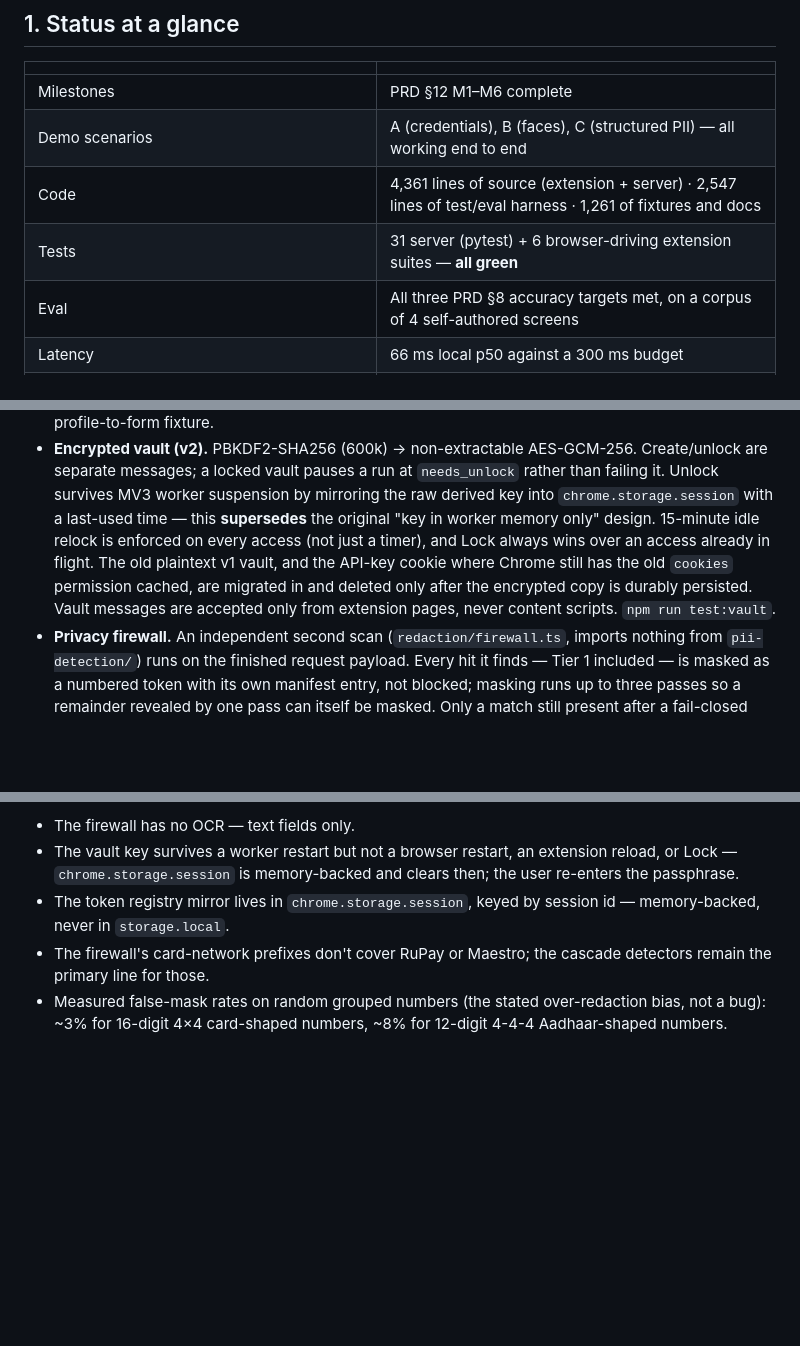
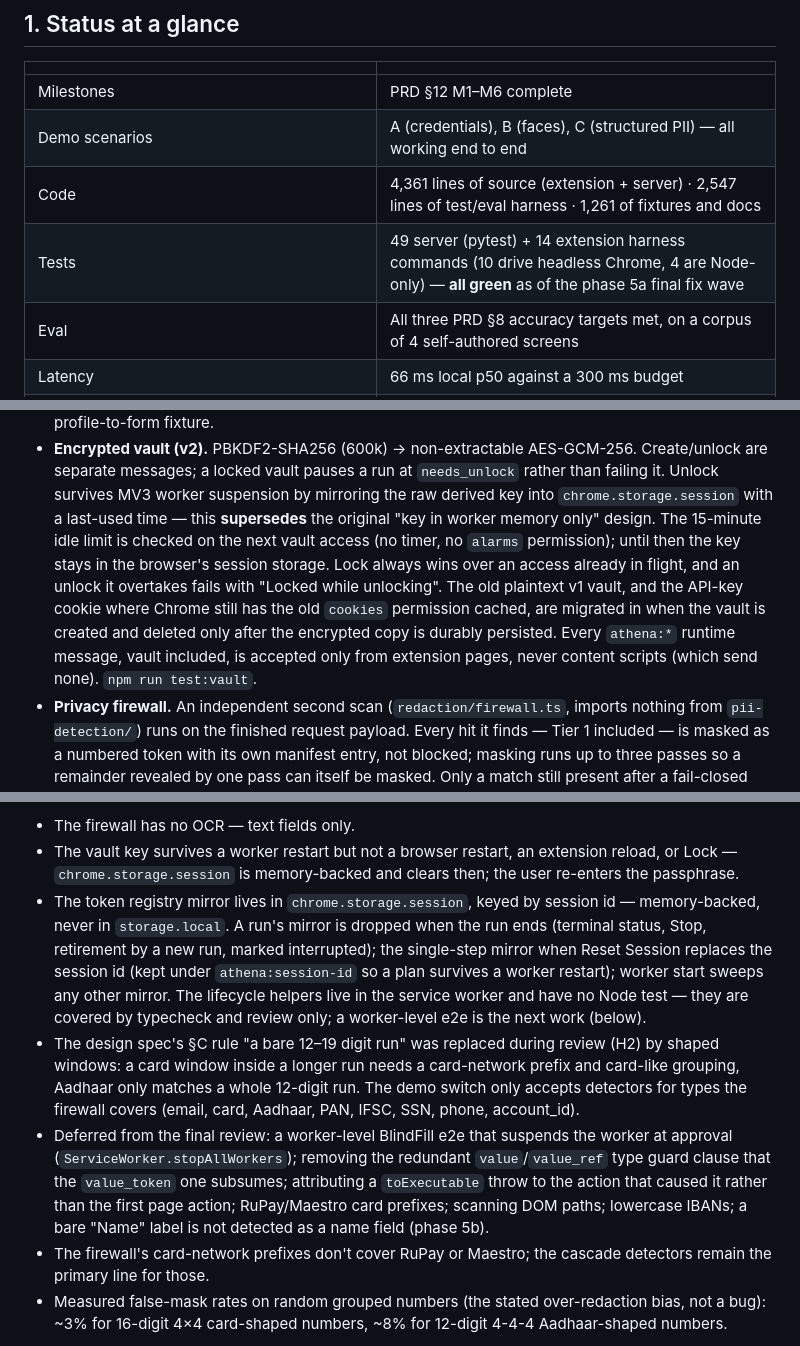
Before and after one commit to AtreyaBhatt/SIHSHI, a Markdown page: HANDOFF.md, 3 parts joined by grey strips. Rendered like a GitHub page; blank space fills up the shorter version.

```diff
--- a/HANDOFF.md
+++ b/HANDOFF.md
@@ -15,7 +15,7 @@ Read alongside: [`PRD_Privacy_Preserving_Vision_Agent.md`](PRD_Privacy_Preservin
 | Milestones | PRD §12 M1–M6 complete |
 | Demo scenarios | A (credentials), B (faces), C (structured PII) — all working end to end |
 | Code | 4,361 lines of source (extension + server) · 2,547 lines of test/eval harness · 1,261 of fixtures and docs |
-| Tests | 31 server (pytest) + 6 browser-driving extension suites — **all green** |
+| Tests | 49 server (pytest) + 14 extension harness commands (10 drive headless Chrome, 4 are Node-only) — **all green** as of the phase 5a final fix wave |
 | Eval | All three PRD §8 accuracy targets met, on a corpus of 4 self-authored screens |
 | Latency | 66 ms local p50 against a 300 ms budget |
 | Package | ~15 MB against a 20 MB budget |
@@ -265,12 +265,15 @@ Range `a00a1b8..HEAD`. Done.
   `needs_unlock` rather than failing it. Unlock survives MV3 worker
   suspension by mirroring the raw derived key into `chrome.storage.session`
   with a last-used time — this **supersedes** the original "key in worker
-  memory only" design. 15-minute idle relock is enforced on every access
-  (not just a timer), and Lock always wins over an access already in flight.
+  memory only" design. The 15-minute idle limit is checked on the next vault
+  access (no timer, no `alarms` permission); until then the key stays in the
+  browser's session storage. Lock always wins over an access already in
+  flight, and an unlock it overtakes fails with "Locked while unlocking".
   The old plaintext v1 vault, and the API-key cookie where Chrome still has
-  the old `cookies` permission cached, are migrated in and deleted only after
-  the encrypted copy is durably persisted. Vault messages are accepted only
-  from extension pages, never content scripts. `npm run test:vault`.
+  the old `cookies` permission cached, are migrated in when the vault is
+  created and deleted only after the encrypted copy is durably persisted.
+  Every `athena:*` runtime message, vault included, is accepted only from
+  extension pages, never content scripts (which send none). `npm run test:vault`.
 - **Privacy firewall.** An independent second scan (`redaction/firewall.ts`,
   imports nothing from `pii-detection/`) runs on the finished request payload.
   Every hit it finds — Tier 1 included — is masked as a numbered token with
@@ -291,7 +294,25 @@ Range `a00a1b8..HEAD`. Done.
   extension reload, or Lock — `chrome.storage.session` is memory-backed and
   clears then; the user re-enters the passphrase.
 - The token registry mirror lives in `chrome.storage.session`, keyed by
-  session id — memory-backed, never in `storage.local`.
+  session id — memory-backed, never in `storage.local`. A run's mirror is
+  dropped when the run ends (terminal status, Stop, retirement by a new run,
+  marked interrupted); the single-step mirror when Reset Session replaces the
+  session id (kept under `athena:session-id` so a plan survives a worker
+  restart); worker start sweeps any other mirror. The lifecycle helpers live
+  in the service worker and have no Node test — they are covered by
+  typecheck and review only; a worker-level e2e is the next work (below).
+- The design spec's §C rule "a bare 12–19 digit run" was replaced during
+  review (H2) by shaped windows: a card window inside a longer run needs a
+  card-network prefix and card-like grouping, Aadhaar only matches a whole
+  12-digit run. The demo switch only accepts detectors for types the firewall
+  covers (email, card, Aadhaar, PAN, IFSC, SSN, phone, account_id).
+- Deferred from the final review: a worker-level BlindFill e2e that
+  suspends the worker at approval (`ServiceWorker.stopAllWorkers`); removing
+  the redundant `value`/`value_ref` type guard clause that the
+  `value_token` one subsumes; attributing a `toExecutable` throw to the
+  action that caused it rather than the first page action; RuPay/Maestro
+  card prefixes; scanning DOM paths; lowercase IBANs; a bare "Name" label
+  is not detected as a name field (phase 5b).
 - The firewall's card-network prefixes don't cover RuPay or Maestro; the
   cascade detectors remain the primary line for those.
 - Measured false-mask rates on random grouped numbers (the stated
```
Also changed, not shown: other parts of HANDOFF.md (+1 -1 lines), README.md (+25 -15 lines), docs/pitch.md (+3 -2 lines).
